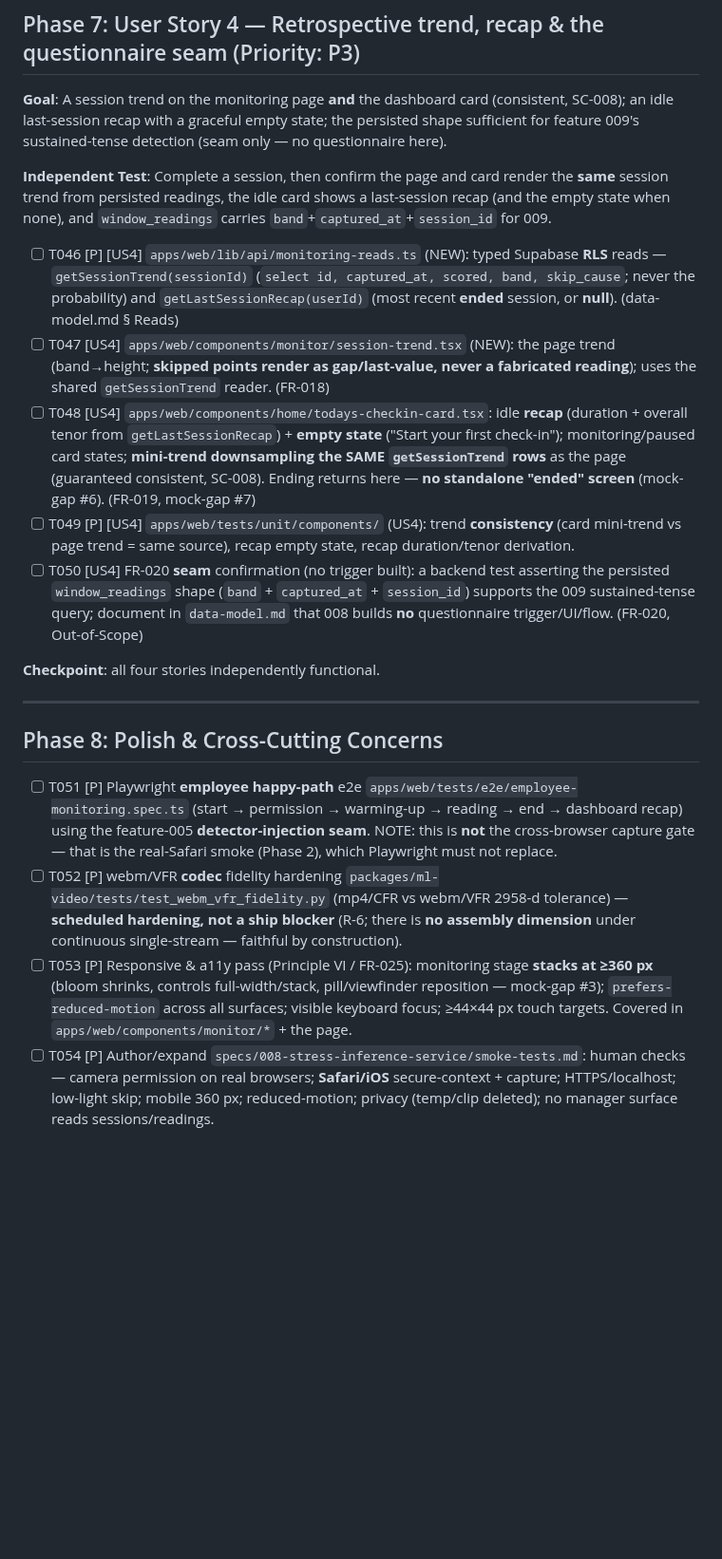
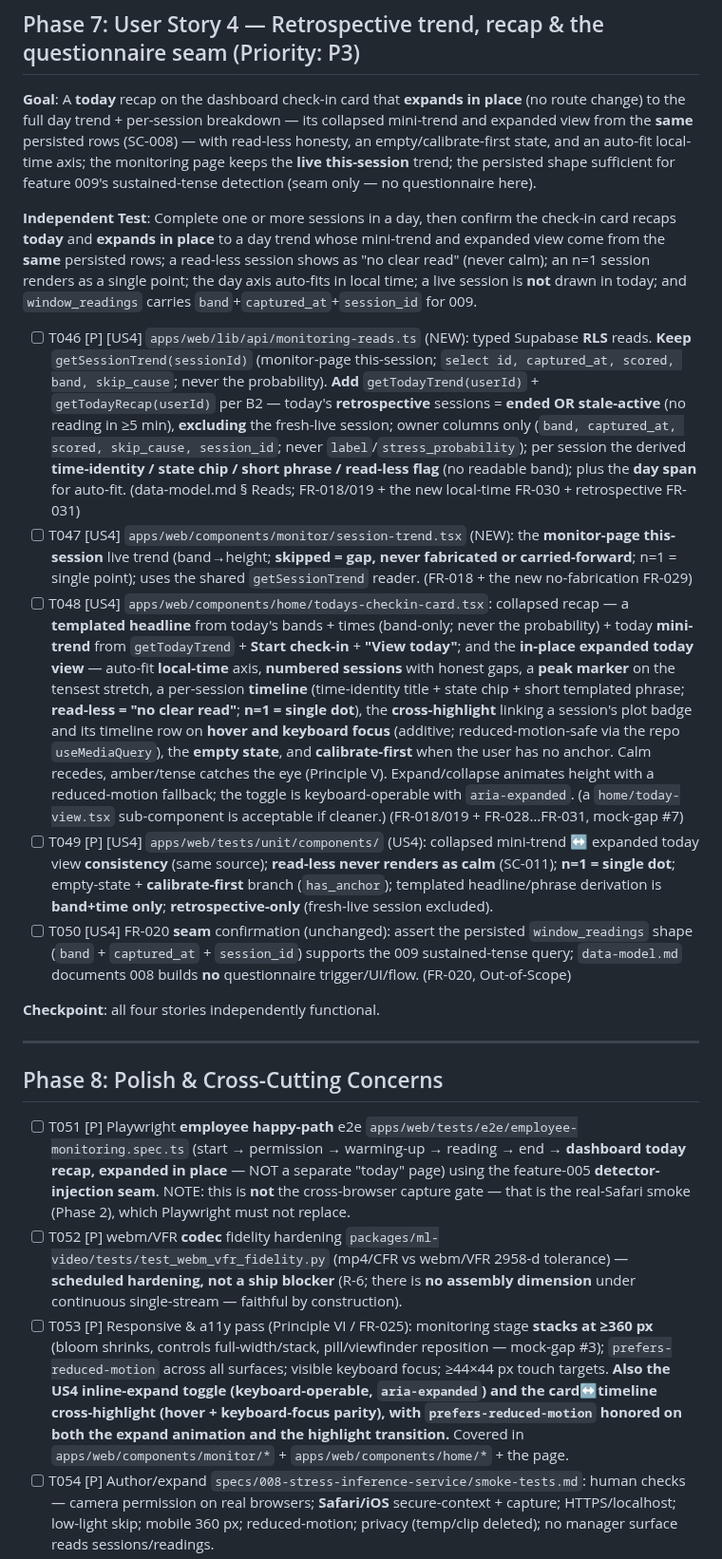
Before and after one commit to mohamedasem318/Serenify, a Markdown page: specs/008-stress-inference-service/tasks.md, the part around one of its changes. Shown at 95% size. Drawn GitHub-style; blank space fills up the shorter version.

Commit message:
docs(008): reconcile US4 tasks to inline today-recap + record one-active-session task
Rewrite T046-T050 (same IDs): T046 keep getSessionTrend + add getTodayTrend/
getTodayRecap (retrospective, owner columns, day span); T047 monitor-page
this-session trend (skipped=gap, never carried-forward); T048 collapsed recap
+ in-place expanded today view (auto-fit local-time, numbered sessions, peak
marker, timeline, cross-highlight, read-less, n=1 dot, empty/calibrate-first);
T049 consistency/read-less/n=1/retrospective tests; T050 unchanged seam.
Reconcile Phase 7 Goal/Independent Test + the T046 dependency line. C3: T051
ends at the in-place today recap; T053 covers the inline toggle + cross-
highlight a11y. Add completed T059 (one-active-session invariant, FR-032).

```diff
--- a/specs/008-stress-inference-service/tasks.md
+++ b/specs/008-stress-inference-service/tasks.md
@@ -178,15 +178,15 @@ description: "Task list — Stress Inference Service (008)"
 
 ## Phase 7: User Story 4 — Retrospective trend, recap & the questionnaire seam (Priority: P3)
 
-**Goal**: A session trend on the monitoring page **and** the dashboard card (consistent, SC-008); an idle last-session recap with a graceful empty state; the persisted shape sufficient for feature 009's sustained-tense detection (seam only — no questionnaire here).
+**Goal**: A **today** recap on the dashboard check-in card that **expands in place** (no route change) to the full day trend + per-session breakdown — its collapsed mini-trend and expanded view from the **same** persisted rows (SC-008) — with read-less honesty, an empty/calibrate-first state, and an auto-fit local-time axis; the monitoring page keeps the **live this-session** trend; the persisted shape sufficient for feature 009's sustained-tense detection (seam only — no questionnaire here).
 
-**Independent Test**: Complete a session, then confirm the page and card render the **same** session trend from persisted readings, the idle card shows a last-session recap (and the empty state when none), and `window_readings` carries `band`+`captured_at`+`session_id` for 009.
+**Independent Test**: Complete one or more sessions in a day, then confirm the check-in card recaps **today** and **expands in place** to a day trend whose mini-trend and expanded view come from the **same** persisted rows; a read-less session shows as "no clear read" (never calm); an n=1 session renders as a single point; the day axis auto-fits in local time; a live session is **not** drawn in today; and `window_readings` carries `band`+`captured_at`+`session_id` for 009.
 
-- [ ] T046 [P] [US4] `apps/web/lib/api/monitoring-reads.ts` (NEW): typed Supabase **RLS** reads — `getSessionTrend(sessionId)` (`select id, captured_at, scored, band, skip_cause`; never the probability) and `getLastSessionRecap(userId)` (most recent **ended** session, or **null**). (data-model.md § Reads)
-- [ ] T047 [US4] `apps/web/components/monitor/session-trend.tsx` (NEW): the page trend (band→height; **skipped points render as gap/last-value, never a fabricated reading**); uses the shared `getSessionTrend` reader. (FR-018)
-- [ ] T048 [US4] `apps/web/components/home/todays-checkin-card.tsx`: idle **recap** (duration + overall tenor from `getLastSessionRecap`) + **empty state** ("Start your first check-in"); monitoring/paused card states; **mini-trend downsampling the SAME `getSessionTrend` rows** as the page (guaranteed consistent, SC-008). Ending returns here — **no standalone "ended" screen** (mock-gap #6). (FR-019, mock-gap #7)
-- [ ] T049 [P] [US4] `apps/web/tests/unit/components/` (US4): trend **consistency** (card mini-trend vs page trend = same source), recap empty state, recap duration/tenor derivation.
-- [ ] T050 [US4] FR-020 **seam** confirmation (no trigger built): a backend test asserting the persisted `window_readings` shape (`band` + `captured_at` + `session_id`) supports the 009 sustained-tense query; document in `data-model.md` that 008 builds **no** questionnaire trigger/UI/flow. (FR-020, Out-of-Scope)
+- [ ] T046 [P] [US4] `apps/web/lib/api/monitoring-reads.ts` (NEW): typed Supabase **RLS** reads. **Keep** `getSessionTrend(sessionId)` (monitor-page this-session; `select id, captured_at, scored, band, skip_cause`; never the probability). **Add** `getTodayTrend(userId)` + `getTodayRecap(userId)` per B2 — today's **retrospective** sessions = **ended OR stale-active** (no reading in ≥5 min), **excluding** the fresh-live session; owner columns only (`band, captured_at, scored, skip_cause, session_id`; never `label`/`stress_probability`); per session the derived **time-identity / state chip / short phrase / read-less flag** (no readable band); plus the **day span** for auto-fit. (data-model.md § Reads; FR-018/019 + the new local-time FR-030 + retrospective FR-031)
+- [ ] T047 [US4] `apps/web/components/monitor/session-trend.tsx` (NEW): the **monitor-page this-session** live trend (band→height; **skipped = gap, never fabricated or carried-forward**; n=1 = single point); uses the shared `getSessionTrend` reader. (FR-018 + the new no-fabrication FR-029)
+- [ ] T048 [US4] `apps/web/components/home/todays-checkin-card.tsx`: collapsed recap — a **templated headline** from today's bands + times (band-only; never the probability) + today **mini-trend** from `getTodayTrend` + **Start check-in** + **"View today"**; and the **in-place expanded today view** — auto-fit **local-time** axis, **numbered sessions** with honest gaps, a **peak marker** on the tensest stretch, a per-session **timeline** (time-identity title + state chip + short templated phrase; **read-less = "no clear read"**; **n=1 = single dot**), the **cross-highlight** linking a session's plot badge and its timeline row on **hover and keyboard focus** (additive; reduced-motion-safe via the repo `useMediaQuery`), the **empty state**, and **calibrate-first** when the user has no anchor. Calm recedes, amber/tense catches the eye (Principle V). Expand/collapse animates height with a reduced-motion fallback; the toggle is keyboard-operable with `aria-expanded`. (a `home/today-view.tsx` sub-component is acceptable if cleaner.) (FR-018/019 + FR-028…FR-031, mock-gap #7)
+- [ ] T049 [P] [US4] `apps/web/tests/unit/components/` (US4): collapsed mini-trend ↔ expanded today view **consistency** (same source); **read-less never renders as calm** (SC-011); **n=1 = single dot**; empty-state + **calibrate-first** branch (`has_anchor`); templated headline/phrase derivation is **band+time only**; **retrospective-only** (fresh-live session excluded).
+- [ ] T050 [US4] FR-020 **seam** confirmation (unchanged): assert the persisted `window_readings` shape (`band` + `captured_at` + `session_id`) supports the 009 sustained-tense query; `data-model.md` documents 008 builds **no** questionnaire trigger/UI/flow. (FR-020, Out-of-Scope)
 
 **Checkpoint**: all four stories independently functional.
 
@@ -194,9 +194,9 @@ description: "Task list — Stress Inference Service (008)"
 
 ## Phase 8: Polish & Cross-Cutting Concerns
 
-- [ ] T051 [P] Playwright **employee happy-path** e2e `apps/web/tests/e2e/employee-monitoring.spec.ts` (start → permission → warming-up → reading → end → dashboard recap) using the feature-005 **detector-injection seam**. NOTE: this is **not** the cross-browser capture gate — that is the real-Safari smoke (Phase 2), which Playwright must not replace.
+- [ ] T051 [P] Playwright **employee happy-path** e2e `apps/web/tests/e2e/employee-monitoring.spec.ts` (start → permission → warming-up → reading → end → **dashboard today recap, expanded in place** — NOT a separate "today" page) using the feature-005 **detector-injection seam**. NOTE: this is **not** the cross-browser capture gate — that is the real-Safari smoke (Phase 2), which Playwright must not replace.
 - [ ] T052 [P] webm/VFR **codec** fidelity hardening `packages/ml-video/tests/test_webm_vfr_fidelity.py` (mp4/CFR vs webm/VFR 2958-d tolerance) — **scheduled hardening, not a ship blocker** (R-6; there is **no assembly dimension** under continuous single-stream — faithful by construction).
-- [ ] T053 [P] Responsive & a11y pass (Principle VI / FR-025): monitoring stage **stacks at ≥360 px** (bloom shrinks, controls full-width/stack, pill/viewfinder reposition — mock-gap #3); `prefers-reduced-motion` across all surfaces; visible keyboard focus; ≥44×44 px touch targets. Covered in `apps/web/components/monitor/*` + the page.
+- [ ] T053 [P] Responsive & a11y pass (Principle VI / FR-025): monitoring stage **stacks at ≥360 px** (bloom shrinks, controls full-width/stack, pill/viewfinder reposition — mock-gap #3); `prefers-reduced-motion` across all surfaces; visible keyboard focus; ≥44×44 px touch targets. **Also the US4 inline-expand toggle (keyboard-operable, `aria-expanded`) and the card↔timeline cross-highlight (hover + keyboard-focus parity), with `prefers-reduced-motion` honored on both the expand animation and the highlight transition.** Covered in `apps/web/components/monitor/*` + `apps/web/components/home/*` + the page.
 - [ ] T054 [P] Author/expand `specs/008-stress-inference-service/smoke-tests.md`: human checks — camera permission on real browsers; **Safari/iOS** secure-context + capture; HTTPS/localhost; low-light skip; mobile 360 px; reduced-motion; privacy (temp/clip deleted); no manager surface reads sessions/readings.
 - [ ] T055 Privacy verification (Principle I / Quality Gate 6): test + smoke that **no raw video persists** (the uploaded clip + temp deleted in `finally`; no clip buffer), **no manager policy** exists on either table, and `label`/`stress_probability` are **unreadable** by the owner (SELECT column whitelist). (SC-009)
 - [ ] T056 [P] **Model-owner note** (carry-over, do **not** act in 008): record the `metadata.json` stale `window_eval_config` (30 s) cleanup as a model-owner task — **metadata/doc-only, no `model_version` bump, no anchor invalidation, do not edit the model artifact**. Add to `docs/backlog.md` (or the MODELS.md note) flagged for the model owner. (research R-0)
```
Also changed, not shown: other parts of specs/008-stress-inference-service/tasks.md (+9 -1 lines).
